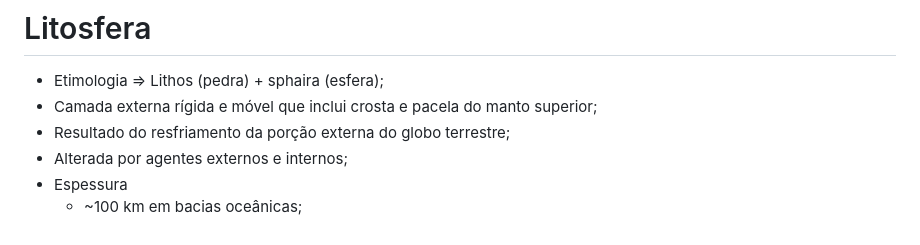
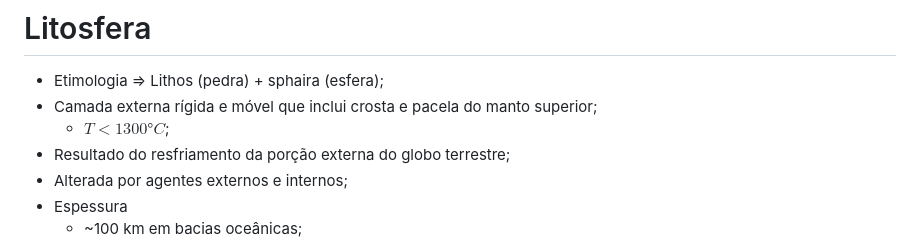
Before and after one commit to YagoMCastro/tectonica-litosfera-seminario1-msc-2024, a Markdown page: slides.md, the part around the change. GitHub-like rendering.

Commit message:
Fix lithosphere definition

```diff
--- a/slides.md
+++ b/slides.md
@@ -72,6 +72,7 @@ Sinta-se à vontade para tirar capturas de tela/compartilhar/reutilizar esta apr
 
 - Etimologia ⇒ Lithos (pedra) + sphaira (esfera);
 - Camada externa rígida e móvel que inclui crosta e pacela do manto superior;
+  - $T<1300°C$;
 - Resultado do resfriamento da porção externa do globo terrestre;
 - Alterada por agentes externos e internos;
 - Espessura
```
